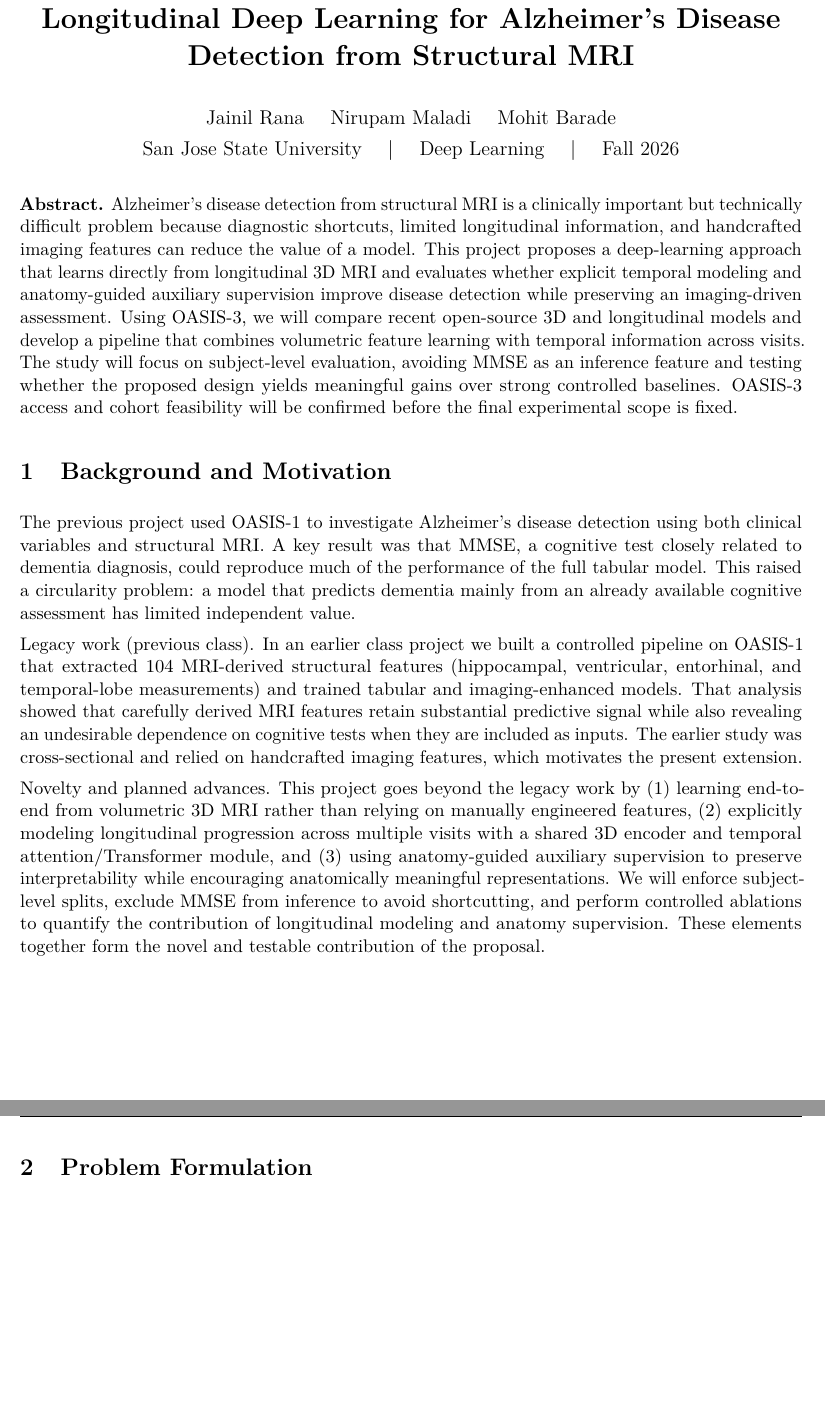
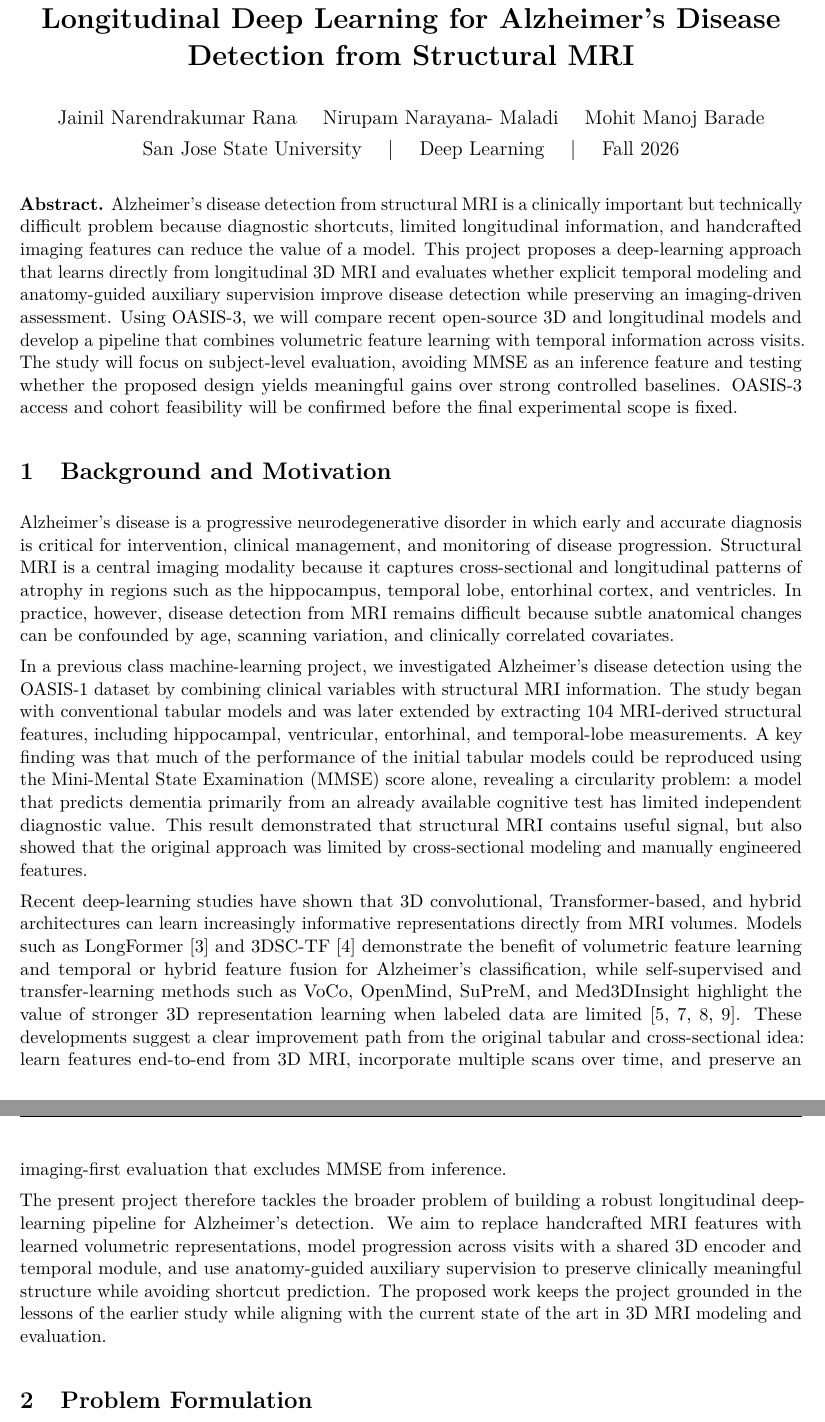
Before and after one commit to JNR-10/oasis-alzheimers-dl, a LaTeX document (docs/proposal/project_proposal.tex): two parts of pages 1 and 2 of 5, joined at a grey line, cut so that both start at the same text, the shorter picture padded with empty space. Compiled offline with pdfLaTeX.

Commit message:
Fixed background section

```diff
--- a/docs/proposal/project_proposal.tex
+++ b/docs/proposal/project_proposal.tex
@@ -31,7 +31,7 @@
 \newcolumntype{Y}{>{\raggedright\arraybackslash}X}
 
 \title{\vspace{-1.0cm}\textbf{Longitudinal Deep Learning for Alzheimer's Disease Detection from Structural MRI}}
-\author{Jainil Rana \quad Nirupam Maladi \quad Mohit Barade\\[3pt]
+\author{Jainil Narendrakumar Rana \quad Nirupam Narayana- Maladi \quad Mohit Manoj Barade\\[3pt]
 San Jose State University \quad | \quad Deep Learning \quad | \quad Fall 2026}
 \date{}
 
@@ -44,11 +44,14 @@ Alzheimer's disease detection from structural MRI is a clinically important but
 
 \section{Background and Motivation}
 
-The previous project used OASIS-1 to investigate Alzheimer's disease detection using both clinical variables and structural MRI. A key result was that MMSE, a cognitive test closely related to dementia diagnosis, could reproduce much of the performance of the full tabular model. This raised a circularity problem: a model that predicts dementia mainly from an already available cognitive assessment has limited independent value.
+Alzheimer's disease is a progressive neurodegenerative disorder in which early and accurate diagnosis is critical for intervention, clinical management, and monitoring of disease progression. Structural MRI is a central imaging modality because it captures cross-sectional and longitudinal patterns of atrophy in regions such as the hippocampus, temporal lobe, entorhinal cortex, and ventricles. In practice, however, disease detection from MRI remains difficult because subtle anatomical changes can be confounded by age, scanning variation, and clinically correlated covariates.
 
-Legacy work (previous class). In an earlier class project we built a controlled pipeline on OASIS-1 that extracted 104 MRI-derived structural features (hippocampal, ventricular, entorhinal, and temporal-lobe measurements) and trained tabular and imaging-enhanced models. That analysis showed that carefully derived MRI features retain substantial predictive signal while also revealing an undesirable dependence on cognitive tests when they are included as inputs. The earlier study was cross-sectional and relied on handcrafted imaging features, which motivates the present extension.
+In a previous class machine-learning project, we investigated Alzheimer's disease detection using the OASIS-1 dataset by combining clinical variables with structural MRI information. The study began with conventional tabular models and was later extended by extracting 104 MRI-derived structural features, including hippocampal, ventricular, entorhinal, and temporal-lobe measurements. A key finding was that much of the performance of the initial tabular models could be reproduced using the Mini-Mental State Examination (MMSE) score alone, revealing a circularity problem: a model that predicts dementia primarily from an already available cognitive test has limited independent diagnostic value. This result demonstrated that structural MRI contains useful signal, but also showed that the original approach was limited by cross-sectional modeling and manually engineered features.
 
-Novelty and planned advances. This project goes beyond the legacy work by (1) learning end-to-end from volumetric 3D MRI rather than relying on manually engineered features, (2) explicitly modeling longitudinal progression across multiple visits with a shared 3D encoder and temporal attention/Transformer module, and (3) using anatomy-guided auxiliary supervision to preserve interpretability while encouraging anatomically meaningful representations. We will enforce subject-level splits, exclude MMSE from inference to avoid shortcutting, and perform controlled ablations to quantify the contribution of longitudinal modeling and anatomy supervision. These elements together form the novel and testable contribution of the proposal.
+Recent deep-learning studies have shown that 3D convolutional, Transformer-based, and hybrid architectures can learn increasingly informative representations directly from MRI volumes. Models such as LongFormer \cite{chen2024longformer} and 3DSC-TF \cite{qiang2025three} demonstrate the benefit of volumetric feature learning and temporal or hybrid feature fusion for Alzheimer's classification, while self-supervised and transfer-learning methods such as VoCo, OpenMind, SuPreM, and Med3DInsight highlight the value of stronger 3D representation learning when labeled data are limited \cite{wu2024voco,openmind2024,suprem2024,med3dinsight2025}. These developments suggest a clear improvement path from the original tabular and cross-sectional idea: learn features end-to-end from 3D MRI, incorporate multiple scans over time, and preserve an imaging-first evaluation that excludes MMSE from inference.
+
+The present project therefore tackles the broader problem of building a robust longitudinal deep-learning pipeline for Alzheimer's detection. We aim to replace handcrafted MRI features with learned volumetric representations, model progression across visits with a shared 3D encoder and temporal module, and use anatomy-guided auxiliary supervision to preserve clinically meaningful structure while avoiding shortcut prediction. The proposed work keeps the project grounded in the lessons of the earlier study while aligning with the current state of the art in 3D MRI modeling and evaluation.
+
 
 \section{Problem Formulation}
 
```
